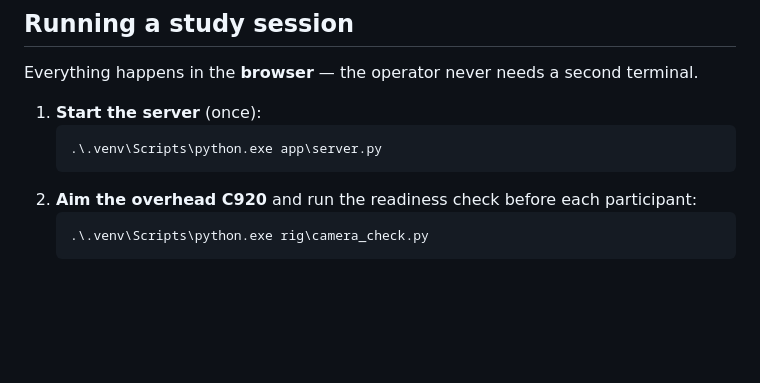
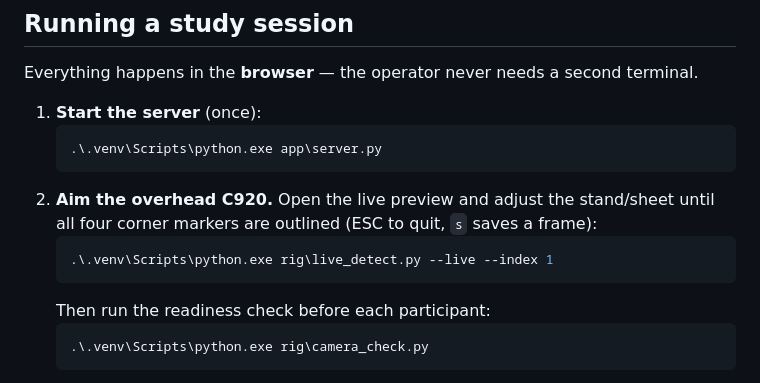
Before and after one commit to arnabsroy9/HCI-Project, a Markdown page: README.md, the part around the change. GitHub-like rendering; blank space fills up the shorter version.

Commit message:
README: document live_detect --live for aiming the camera

````diff
--- a/README.md
+++ b/README.md
@@ -139,7 +139,12 @@ terminal.
    ```bash
    .\.venv\Scripts\python.exe app\server.py
    ```
-2. **Aim the overhead C920** and run the readiness check before each participant:
+2. **Aim the overhead C920.** Open the live preview and adjust the stand/sheet
+   until all four corner markers are outlined (ESC to quit, `s` saves a frame):
+   ```bash
+   .\.venv\Scripts\python.exe rig\live_detect.py --live --index 1
+   ```
+   Then run the readiness check before each participant:
    ```bash
    .\.venv\Scripts\python.exe rig\camera_check.py
    ```
````
